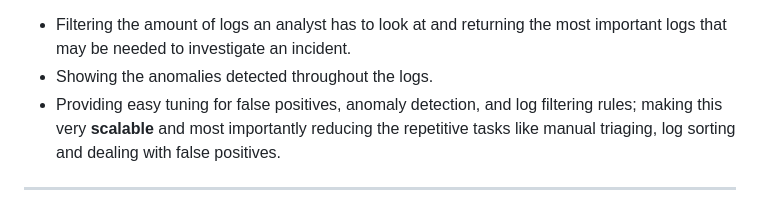
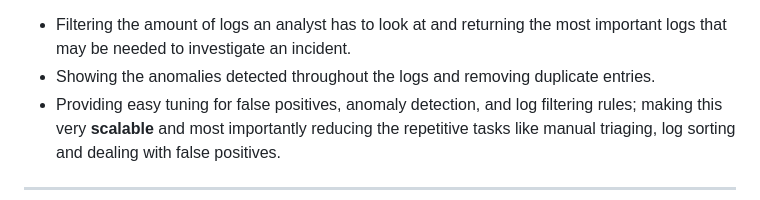
Before and after one commit to Divya-Barvalia/Alert-Filtering-Anomaly-Detection-Tool, a Markdown page: README.md, the part around the change. GitHub-like rendering.

```diff
--- a/README.md
+++ b/README.md
@@ -7,7 +7,7 @@
 </p>
 <ul>
   <li>Filtering the amount of logs an analyst has to look at and returning the most important logs that may be needed to investigate an incident.</li>
-  <li>Showing the anomalies detected throughout the logs.</li>
+  <li>Showing the anomalies detected throughout the logs and removing duplicate entries.</li>
   <li>Providing easy tuning for false positives, anomaly detection, and log filtering rules; making this very <strong>scalable</strong> and most importantly reducing the repetitive tasks like manual triaging, log sorting and dealing with false positives.</li>
 </ul>
 <hr/>
```
